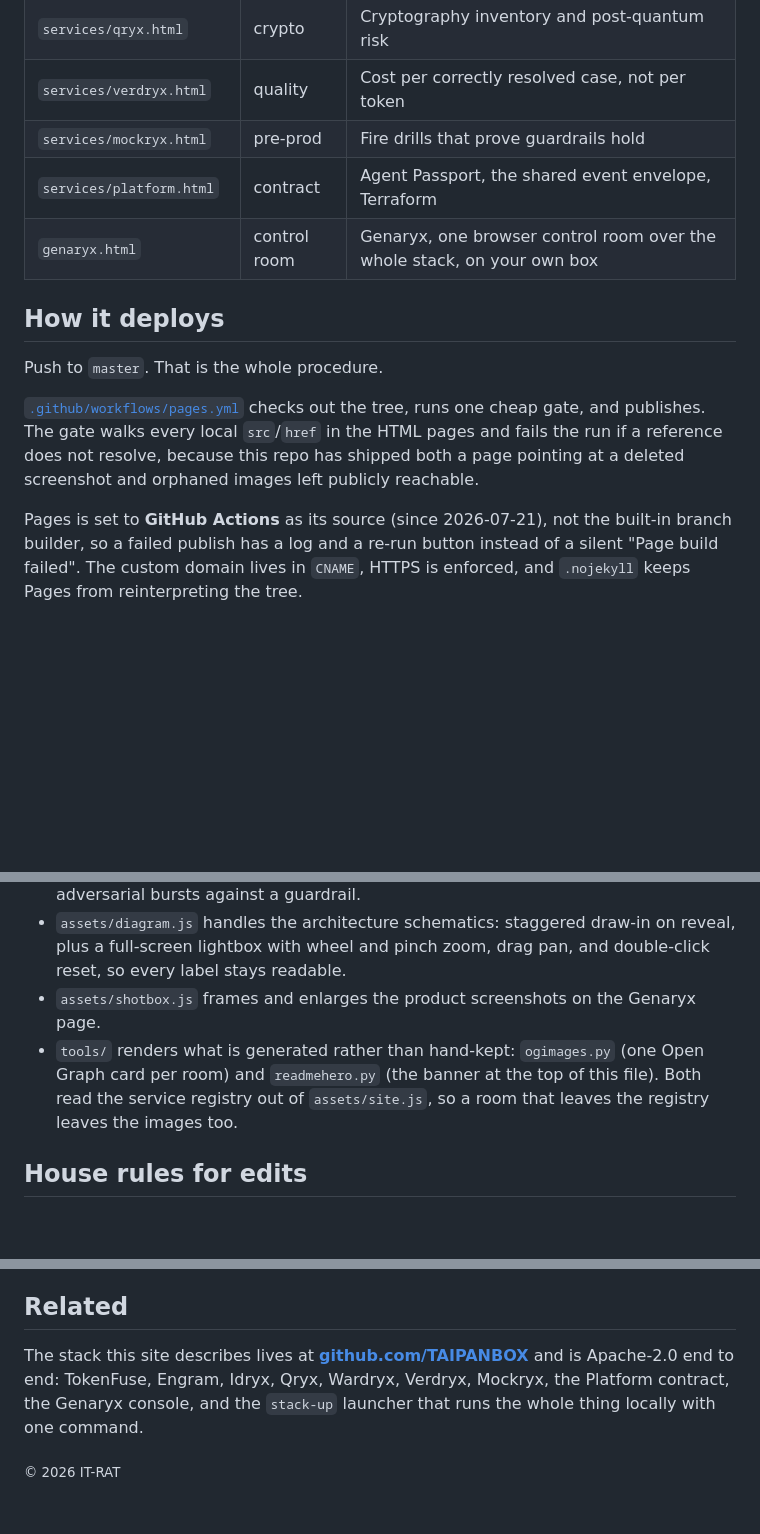
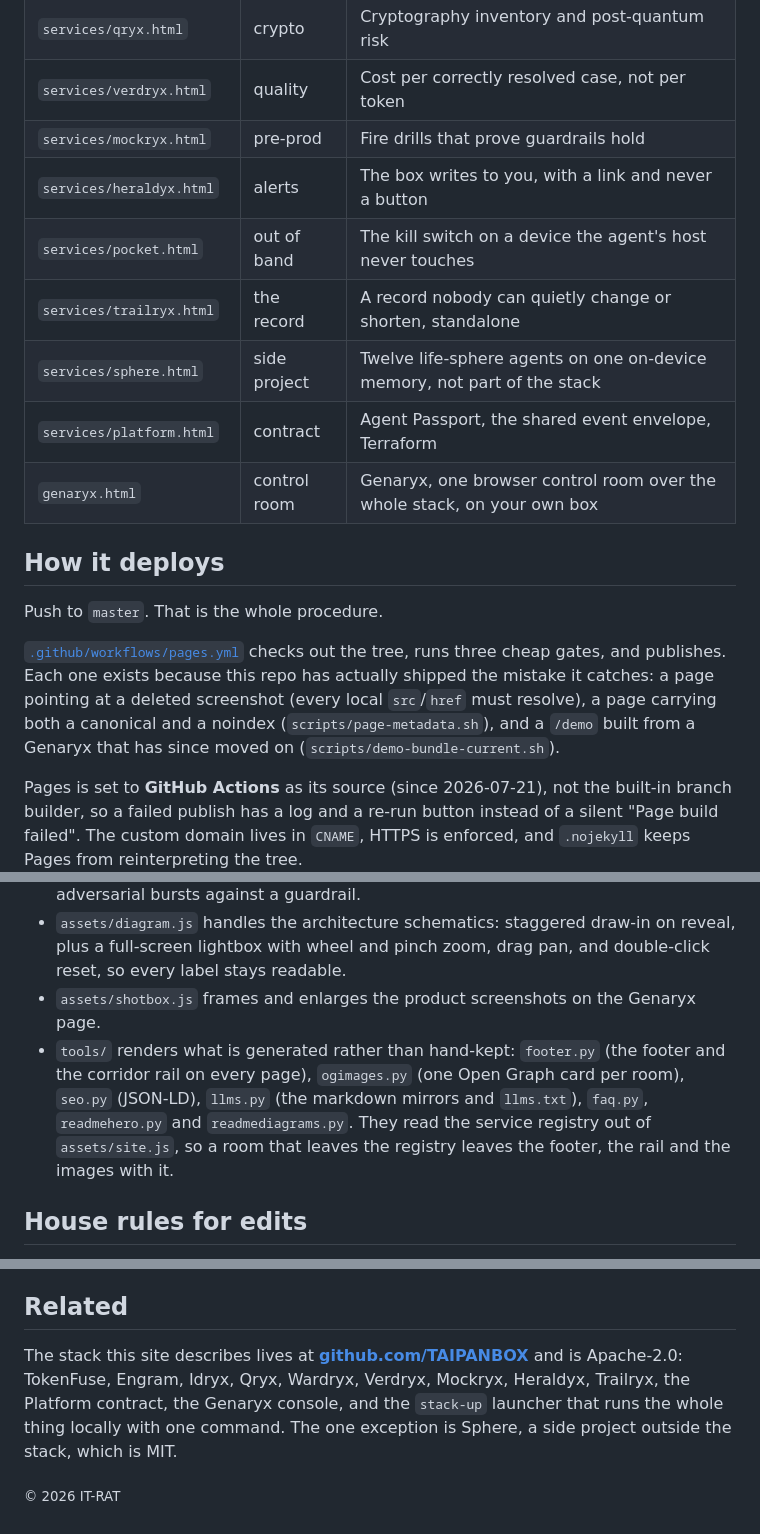
Before and after one commit to it-rat/it-rat.github.io, a Markdown page: README.md, 3 parts joined by grey strips. Drawn GitHub-style; blank space fills up the shorter version.

Commit message:
docs: the README describes the site that exists
Read properly rather than checked for dead links, it was behind in four
places, and each one is the kind that only a reader notices.

The room table listed ten pages and the site has fourteen: heraldyx,
pocket, trailryx and sphere were all missing, including the two added
yesterday.

"Runs one cheap gate" is three gates now, and each exists because this
repo shipped the mistake it catches. `tools/` is described as two
scripts and holds seven, including `footer.py`, which since yesterday
also writes the corridor rail on the home page.

And the closing line said the stack is "Apache-2.0 end to end" while
listing nine of eleven repositories. Sphere is MIT and is a side project
outside the stack, so "end to end" had quietly stopped being true.

Co-Authored-By: Claude Opus 5 <noreply@anthropic.com>

```diff
--- a/README.md
+++ b/README.md
@@ -32,6 +32,10 @@ and stop their own agents. Nothing here is offensive tooling, and the site is wr
 | `services/qryx.html` | crypto | Cryptography inventory and post-quantum risk |
 | `services/verdryx.html` | quality | Cost per correctly resolved case, not per token |
 | `services/mockryx.html` | pre-prod | Fire drills that prove guardrails hold |
+| `services/heraldyx.html` | alerts | The box writes to you, with a link and never a button |
+| `services/pocket.html` | out of band | The kill switch on a device the agent's host never touches |
+| `services/trailryx.html` | the record | A record nobody can quietly change or shorten, standalone |
+| `services/sphere.html` | side project | Twelve life-sphere agents on one on-device memory, not part of the stack |
 | `services/platform.html` | contract | Agent Passport, the shared event envelope, Terraform |
 | `genaryx.html` | control room | Genaryx, one browser control room over the whole stack, on your own box |
 
@@ -39,10 +43,11 @@ and stop their own agents. Nothing here is offensive tooling, and the site is wr
 
 Push to `master`. That is the whole procedure.
 
-[`.github/workflows/pages.yml`](.github/workflows/pages.yml) checks out the tree, runs one cheap
-gate, and publishes. The gate walks every local `src`/`href` in the HTML pages and fails the run if a
-reference does not resolve, because this repo has shipped both a page pointing at a deleted
-screenshot and orphaned images left publicly reachable.
+[`.github/workflows/pages.yml`](.github/workflows/pages.yml) checks out the tree, runs three cheap
+gates, and publishes. Each one exists because this repo has actually shipped the mistake it catches:
+a page pointing at a deleted screenshot (every local `src`/`href` must resolve), a page carrying both
+a canonical and a noindex (`scripts/page-metadata.sh`), and a `/demo` built from a Genaryx that has
+since moved on (`scripts/demo-bundle-current.sh`).
 
 Pages is set to **GitHub Actions** as its source (since 2026-07-21), not the built-in branch builder,
 so a failed publish has a log and a re-run button instead of a silent "Page build failed". The custom
@@ -69,7 +74,7 @@ modules, and everything works from any static file server.
 - `assets/ambient.js` gives each service hero a quiet canvas motif from its own domain: gradient descent, a learned decision boundary, a memory graph with spreading activation, an identity graph, a rotating point lattice, training curves, adversarial bursts against a guardrail.
 - `assets/diagram.js` handles the architecture schematics: staggered draw-in on reveal, plus a full-screen lightbox with wheel and pinch zoom, drag pan, and double-click reset, so every label stays readable.
 - `assets/shotbox.js` frames and enlarges the product screenshots on the Genaryx page.
-- `tools/` renders what is generated rather than hand-kept: `ogimages.py` (one Open Graph card per room) and `readmehero.py` (the banner at the top of this file). Both read the service registry out of `assets/site.js`, so a room that leaves the registry leaves the images too.
+- `tools/` renders what is generated rather than hand-kept: `footer.py` (the footer and the corridor rail on every page), `ogimages.py` (one Open Graph card per room), `seo.py` (JSON-LD), `llms.py` (the markdown mirrors and `llms.txt`), `faq.py`, `readmehero.py` and `readmediagrams.py`. They read the service registry out of `assets/site.js`, so a room that leaves the registry leaves the footer, the rail and the images with it.
 
 ## House rules for edits
 
@@ -82,8 +87,8 @@ modules, and everything works from any static file server.
 ## Related
 
 The stack this site describes lives at **[github.com/TAIPANBOX](https://github.com/TAIPANBOX)** and is
-Apache-2.0 end to end: TokenFuse, Engram, Idryx, Qryx, Wardryx, Verdryx, Mockryx, the Platform
-contract, the Genaryx console, and the `stack-up` launcher that runs the whole thing locally with one
-command.
+Apache-2.0: TokenFuse, Engram, Idryx, Qryx, Wardryx, Verdryx, Mockryx, Heraldyx, Trailryx, the
+Platform contract, the Genaryx console, and the `stack-up` launcher that runs the whole thing locally
+with one command. The one exception is Sphere, a side project outside the stack, which is MIT.
 
 <sub>&copy; 2026 IT-RAT</sub>
```
